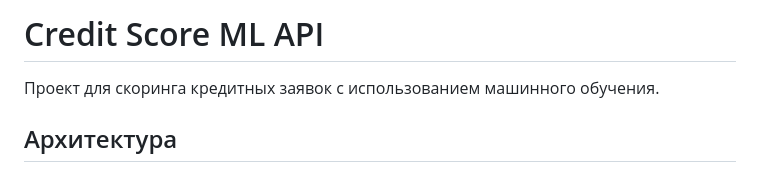
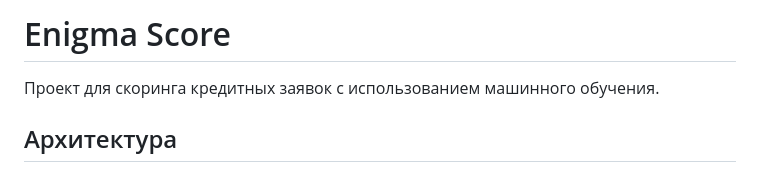
Before and after one commit to chhssmch/enigma-score, a Markdown page: README.md, the part around the change. Rendered like a GitHub page.

```diff
--- a/README.md
+++ b/README.md
@@ -1,4 +1,4 @@
-# Credit Score ML API
+# Enigma Score
 
 Проект для скоринга кредитных заявок с использованием машинного обучения.
 
```
